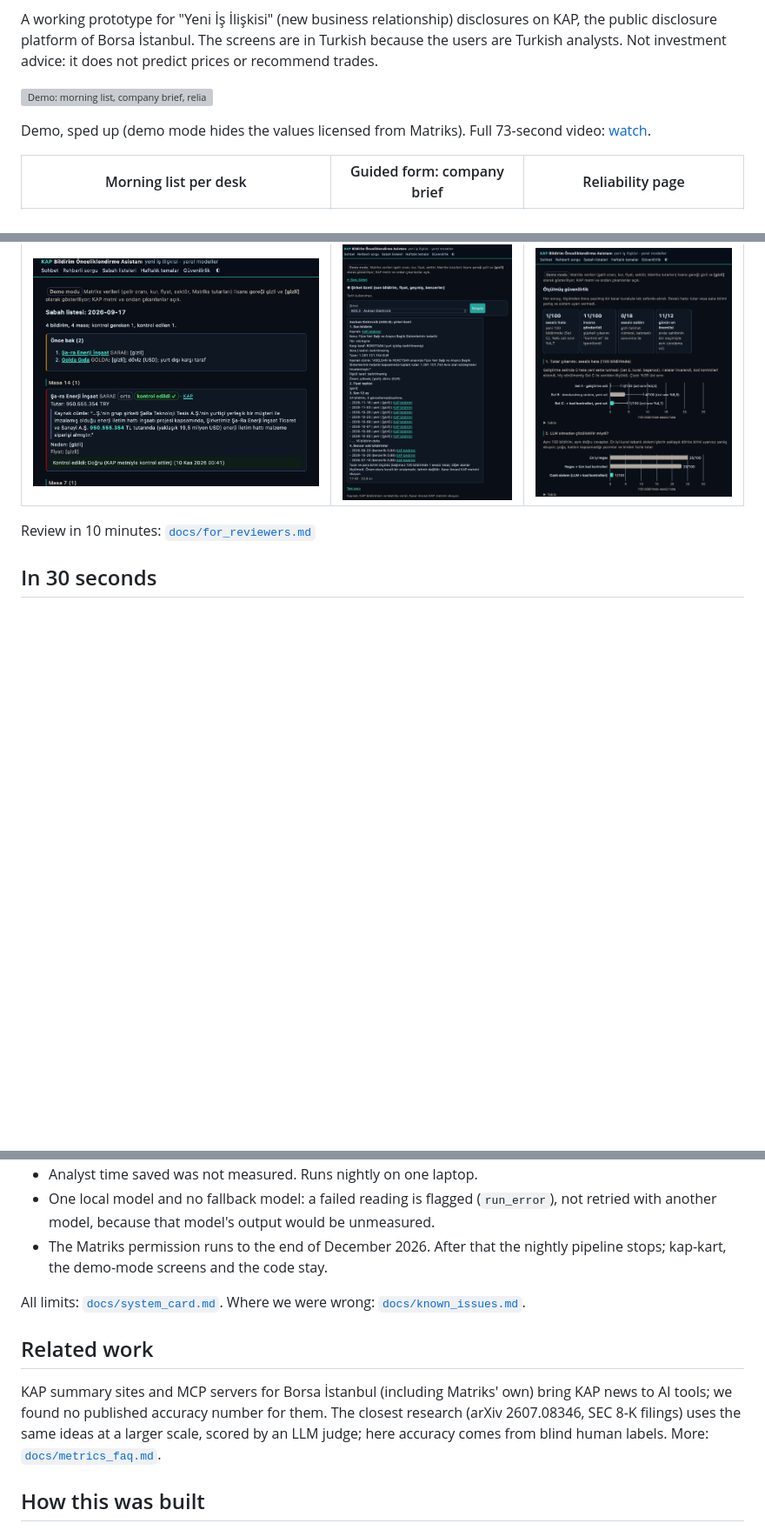
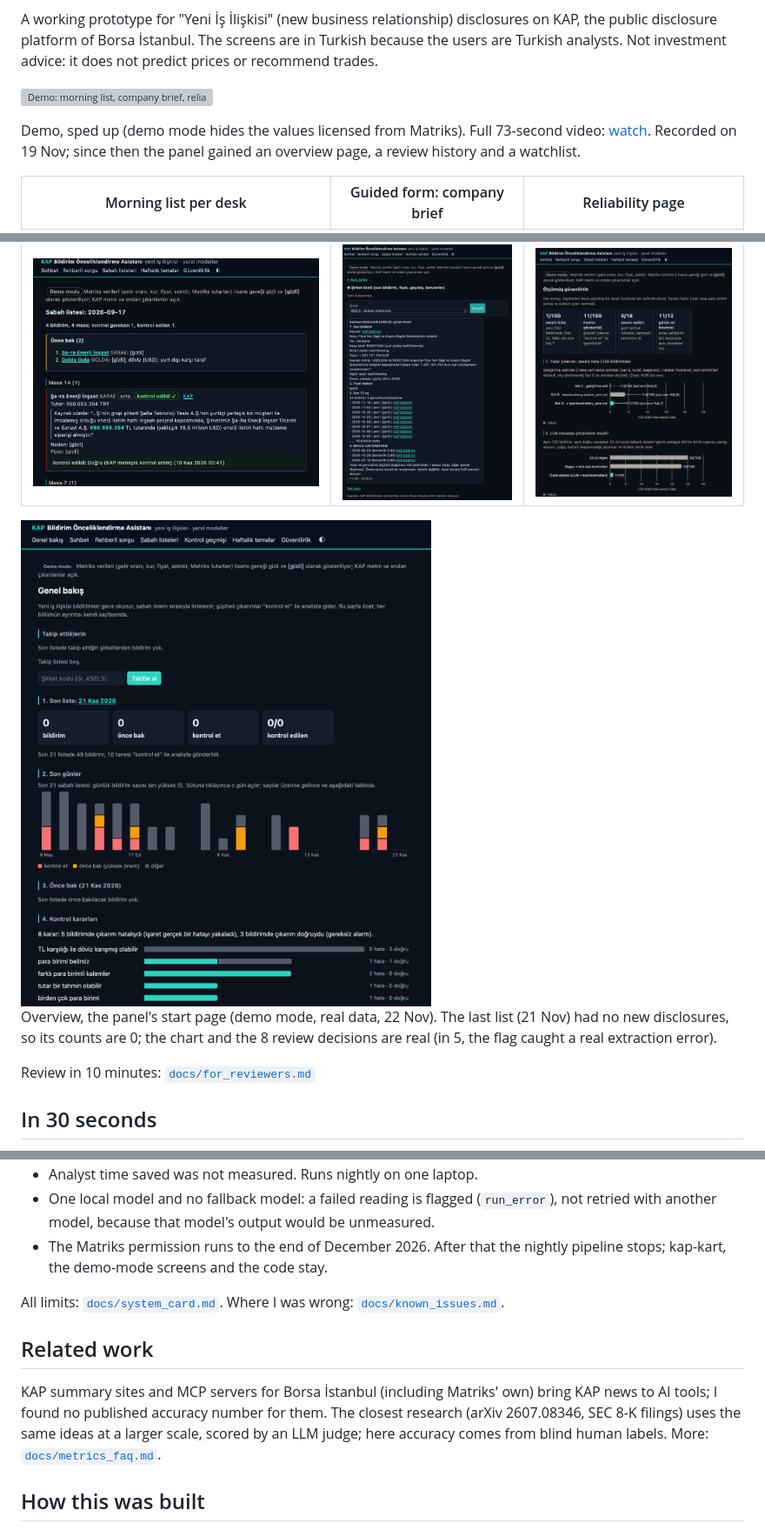
Before and after one commit to sfeyzayildiz/kap-triage, a Markdown page: README.md, 3 parts joined by grey strips. Shown at 87% size. GitHub-like rendering; pictures changed too: docs/img/overview_demo.png (added); blank space fills up the shorter version; grey boxes are pictures that could not be loaded.

Commit message:
README: overview screenshot (demo mode), watchlist in 'Any time', first person throughout, video date note (#201)

```diff
--- a/README.md
+++ b/README.md
@@ -6,11 +6,15 @@ A working prototype for "Yeni İş İlişkisi" (new business relationship) discl
 
 ![Demo: morning list, company brief, reliability page, kap-kart](docs/img/demo.gif)
 
-Demo, sped up (demo mode hides the values licensed from Matriks). Full 73-second video: [watch](https://github.com/user-attachments/assets/d761e92d-e9a2-4a59-906a-a508464bbb25).
+Demo, sped up (demo mode hides the values licensed from Matriks). Full 73-second video: [watch](https://github.com/user-attachments/assets/d761e92d-e9a2-4a59-906a-a508464bbb25). Recorded on 19 Nov; since then the panel gained an overview page, a review history and a watchlist.
 
 | Morning list per desk | Guided form: company brief | Reliability page |
 |---|---|---|
 | ![Day page in demo mode](docs/img/day_demo.png) | ![Company brief in demo mode](docs/img/brief_demo.png) | ![Reliability page](docs/img/reliability.png) |
+
+<img src="docs/img/overview_demo.png" alt="Overview page in demo mode" width="640">
+
+Overview, the panel's start page (demo mode, real data, 22 Nov). The last list (21 Nov) had no new disclosures, so its counts are 0; the chart and the 8 review decisions are real (in 5, the flag caught a real extraction error).
 
 Review in 10 minutes: [`docs/for_reviewers.md`](docs/for_reviewers.md)
 
@@ -154,10 +158,10 @@ With Docker: `docker compose up --build` ([`docs/docker.md`](docs/docker.md)). O
 - One local model and no fallback model: a failed reading is flagged (`run_error`), not retried with another model, because that model's output would be unmeasured.
 - The Matriks permission runs to the end of December 2026. After that the nightly pipeline stops; kap-kart, the demo-mode screens and the code stay.
 
-All limits: [`docs/system_card.md`](docs/system_card.md). Where we were wrong: [`docs/known_issues.md`](docs/known_issues.md).
+All limits: [`docs/system_card.md`](docs/system_card.md). Where I was wrong: [`docs/known_issues.md`](docs/known_issues.md).
 
 ## Related work
-KAP summary sites and MCP servers for Borsa İstanbul (including Matriks' own) bring KAP news to AI tools; we found no published accuracy number for them. The closest research (arXiv 2607.08346, SEC 8-K filings) uses the same ideas at a larger scale, scored by an LLM judge; here accuracy comes from blind human labels. More: [`docs/metrics_faq.md`](docs/metrics_faq.md).
+KAP summary sites and MCP servers for Borsa İstanbul (including Matriks' own) bring KAP news to AI tools; I found no published accuracy number for them. The closest research (arXiv 2607.08346, SEC 8-K filings) uses the same ideas at a larger scale, scored by an LLM judge; here accuracy comes from blind human labels. More: [`docs/metrics_faq.md`](docs/metrics_faq.md).
 
 ## How this was built
 I led the project. I chose the problem and the scope with the instructor, obtained the data permission from Matriks, and decided what was adopted and what was dropped. I labeled every gold set by hand (about 350 disclosures in Sets A-D, plus the two pilots) and wrote the evaluation questions and the sealed attack sentences. I designed the measurement rules together with the assistant: I chose what to measure and the key choices, and approved each written rule before its run. I ran every measurement on my own machine, where the licensed data stays.
```
Also changed, not shown: other parts of README.md (+2 -2 lines).
